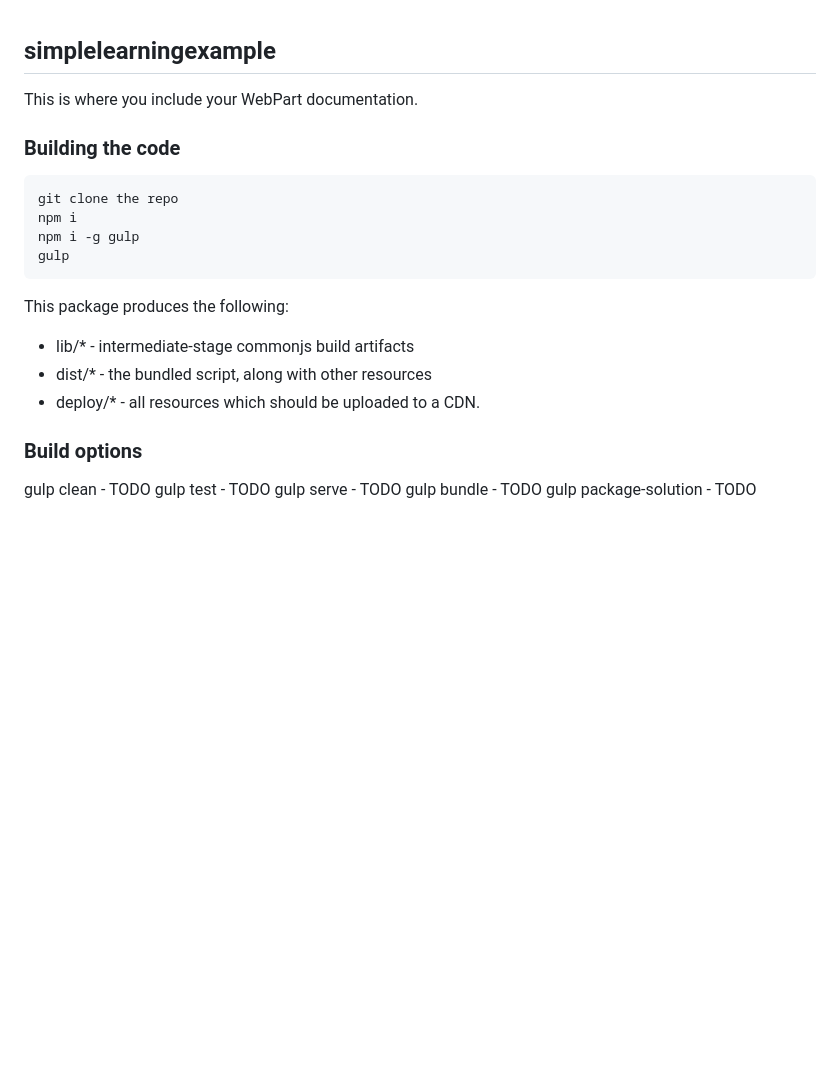
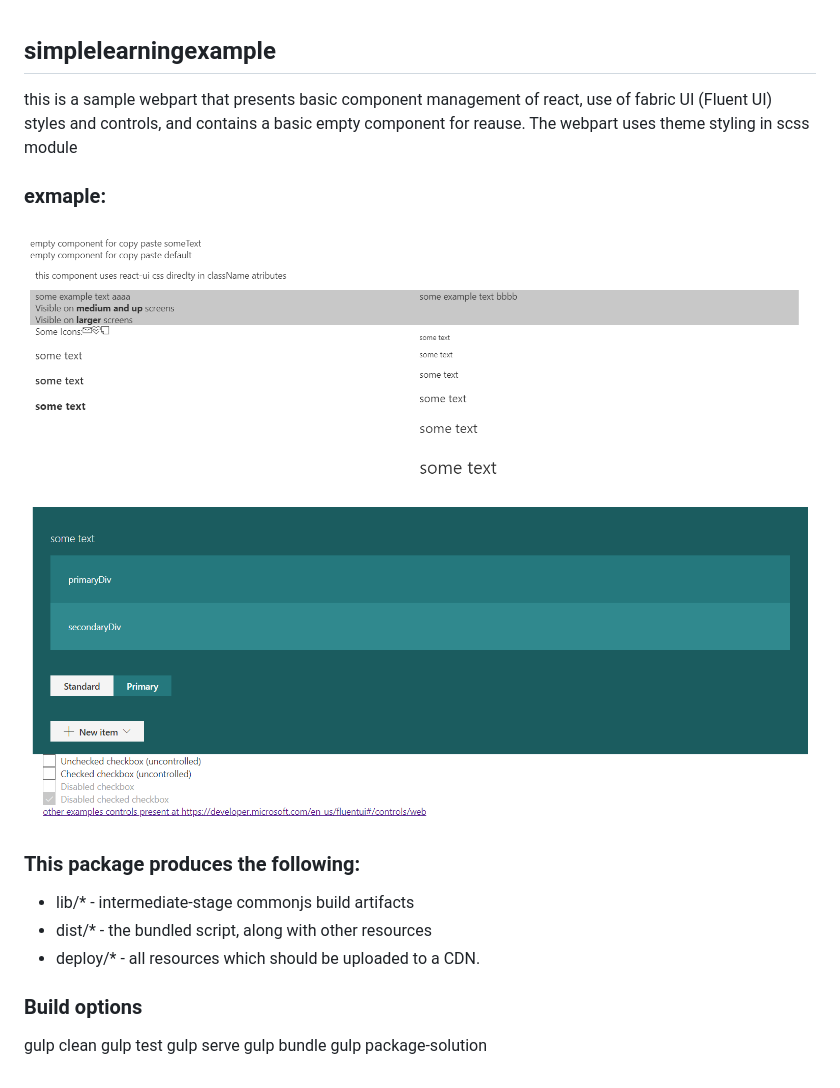
Before and after one commit to Adam-it/SharePointModern, a Markdown page: spfx/SimpleWebpartExample/README.md, the part around the change. Rendered like a GitHub page; pictures changed too: spfx/Images/Spfx1Image1.png (added), spfx/Images/Spfx1Image2.png (added); blank space fills up the shorter version.

````diff
--- a/spfx/SimpleWebpartExample/README.md
+++ b/spfx/SimpleWebpartExample/README.md
@@ -1,17 +1,13 @@
 ## simplelearningexample
 
-This is where you include your WebPart documentation.
+this is a sample webpart that presents basic component management of react, use of fabric UI (Fluent UI) styles and controls, and contains a basic empty component for reause. The webpart uses theme styling in scss module
 
-### Building the code
+### exmaple:
+![](../Images/Spfx1Image1.png)
 
-```bash
-git clone the repo
-npm i
-npm i -g gulp
-gulp
-```
+![](../Images/Spfx1Image2.png)
 
-This package produces the following:
+### This package produces the following:
 
 * lib/* - intermediate-stage commonjs build artifacts
 * dist/* - the bundled script, along with other resources
@@ -19,8 +15,8 @@ This package produces the following:
 
 ### Build options
 
-gulp clean - TODO
-gulp test - TODO
-gulp serve - TODO
-gulp bundle - TODO
-gulp package-solution - TODO
+gulp clean
+gulp test
+gulp serve
+gulp bundle
+gulp package-solution
````
